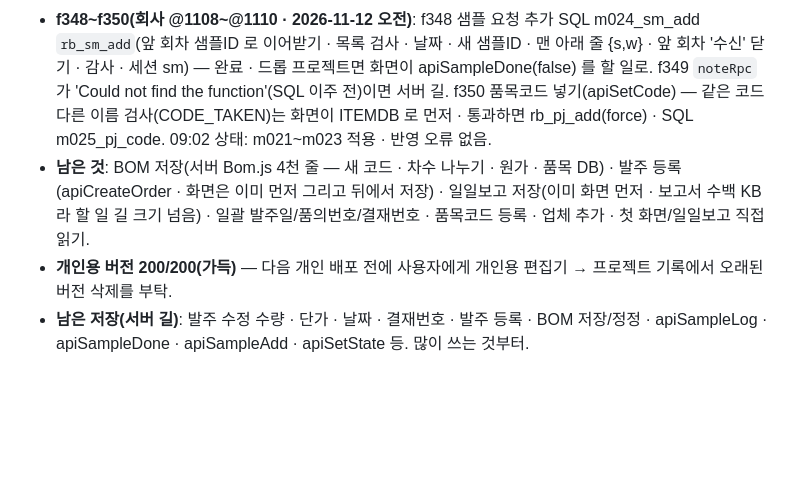
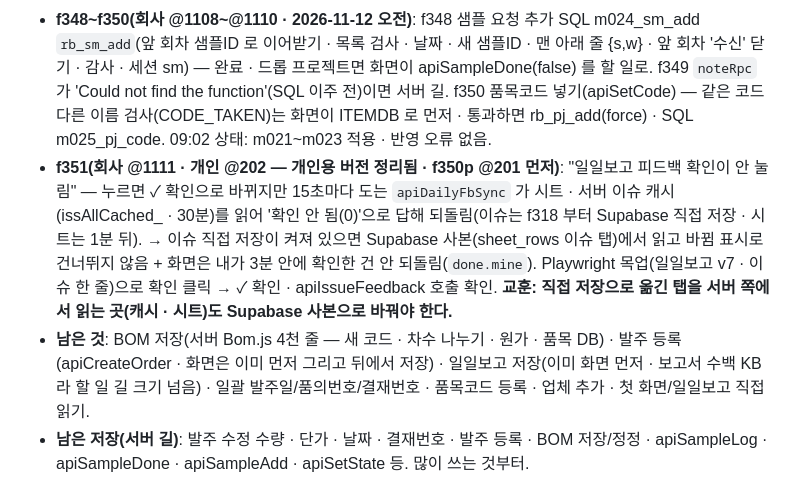
Before and after one commit to day614/meditherapy, a Markdown page: CLAUDE.md, the part around the change. Rendered like a GitHub page; blank space fills up the shorter version.

Commit message:
f351: 일일보고 피드백 확인 되돌아가던 것 기록
Co-Authored-By: Claude Opus 5.5 <noreply@anthropic.com>
Claude-Session: https://claude.ai/code/session_01PfgHuQK1fGmiYP3GsPi2ag

```diff
--- a/CLAUDE.md
+++ b/CLAUDE.md
@@ -96,8 +96,8 @@
 - **f346 · f347(회사 @1107 · 개인 미배포 — 버전 가득)**: rb_pj_add 할 일에 apiSetState · apiSetCur · apiSetFlag · apiSampleStatus(샘플ID 있을 때) · apiBulkHide · apiBulkOwner · apiBulkDate · apiBulkStep · apiPoCancel(SQL m021_pj_more · m023_pj_bulk · drain fnMap). 응답이 필요한 n · miss · skippedIds 는 화면 쪽 RB_DIRECT 가 센 값. `rb_od_edit` 에 qty · price · pre · bal · due · useBy · approvalNo · reason(SQL m022_od_qty — 날짜 · 숫자 · 사유 · 입고수량보다 적게 줄이기 검사 · 비우기는 RB_FALLBACK) → drain 의 editOrder_ 가 지급 줄 · AP 따라 고침 · 화면은 kick 뒤 지급 줄 다시 읽기. pj · od 길이 이미 ok 라 배포하면 바로 켜짐.
 - **응답이 필요한 저장(할 일 길로 못 옮김 — SQL 로 다시 짜야)**: BOM 저장 · 발주 등록 · 품목코드 넣기(apiSetCode CODE_TAKEN) · 샘플 추가/프로젝트 수정 · 일일보고 저장/제외 · 품목코드 등록 · 업체 추가 · 일괄 발주일/품의번호/결재번호.
 - **f348~f350(회사 @1108~@1110 · 2026-11-12 오전)**: f348 샘플 요청 추가 SQL m024_sm_add `rb_sm_add`(앞 회차 샘플ID 로 이어받기 · 목록 검사 · 날짜 · 새 샘플ID · 맨 아래 줄 {s,w} · 앞 회차 '수신' 닫기 · 감사 · 세션 sm) — 완료 · 드롭 프로젝트면 화면이 apiSampleDone(false) 를 할 일로. f349 `noteRpc` 가 'Could not find the function'(SQL 이주 전)이면 서버 길. f350 품목코드 넣기(apiSetCode) — 같은 코드 다른 이름 검사(CODE_TAKEN)는 화면이 ITEMDB 로 먼저 · 통과하면 rb_pj_add(force) · SQL m025_pj_code. 09:02 상태: m021~m023 적용 · 반영 오류 없음.
+- **f351(회사 @1111 · 개인 @202 — 개인용 버전 정리됨 · f350p @201 먼저)**: "일일보고 피드백 확인이 안 눌림" — 누르면 ✓ 확인으로 바뀌지만 15초마다 도는 `apiDailyFbSync` 가 시트 · 서버 이슈 캐시(issAllCached_ · 30분)를 읽어 '확인 안 됨(0)'으로 답해 되돌림(이슈는 f318 부터 Supabase 직접 저장 · 시트는 1분 뒤). → 이슈 직접 저장이 켜져 있으면 Supabase 사본(sheet_rows 이슈 탭)에서 읽고 바뀜 표시로 건너뛰지 않음 + 화면은 내가 3분 안에 확인한 건 안 되돌림(`done.mine`). Playwright 목업(일일보고 v7 · 이슈 한 줄)으로 확인 클릭 → ✓ 확인 · apiIssueFeedback 호출 확인. **교훈: 직접 저장으로 옮긴 탭을 서버 쪽에서 읽는 곳(캐시 · 시트)도 Supabase 사본으로 바꿔야 한다.**
 - **남은 것**: BOM 저장(서버 Bom.js 4천 줄 — 새 코드 · 차수 나누기 · 원가 · 품목 DB) · 발주 등록(apiCreateOrder · 화면은 이미 먼저 그리고 뒤에서 저장) · 일일보고 저장(이미 화면 먼저 · 보고서 수백 KB 라 할 일 길 크기 넘음) · 일괄 발주일/품의번호/결재번호 · 품목코드 등록 · 업체 추가 · 첫 화면/일일보고 직접 읽기.
-- **개인용 버전 200/200(가득)** — 다음 개인 배포 전에 사용자에게 개인용 편집기 → 프로젝트 기록에서 오래된 버전 삭제를 부탁.
 - **남은 저장(서버 길)**: 발주 수정 수량 · 단가 · 날짜 · 결재번호 · 발주 등록 · BOM 저장/정정 · apiSampleLog · apiSampleDone · apiSampleAdd · apiSetState 등. 많이 쓰는 것부터.
 - **다음 순서(사용자: 전부 · 당장)**: ① BOM 보기 즉시 고치기 ② 현황 목록 · 이슈 · 품목 정보 · 일일보고 직접 읽기(같은 JWT · RLS authenticated 읽기) ③ 저장(BOM → 발주 수정 → 지급 줄)을 Supabase 함수로 — 그림자 비교 후 새벽 전환. 발주 등록은 이미 화면 먼저 · 뒤에서 저장(pumpCreate) 구조라 마지막.
 - 지금 Supabase: sheet_rows(tab,row,cells — 시트 행 사본) · bom_rows · bom_log. 서버만 service_role(스크립트 속성 SB_KEY)로 씀. SQL 이주는 SB_MIGRATIONS(Supabase.js) → 1분 작업 sbMigrate_(SB_PAT).
```
